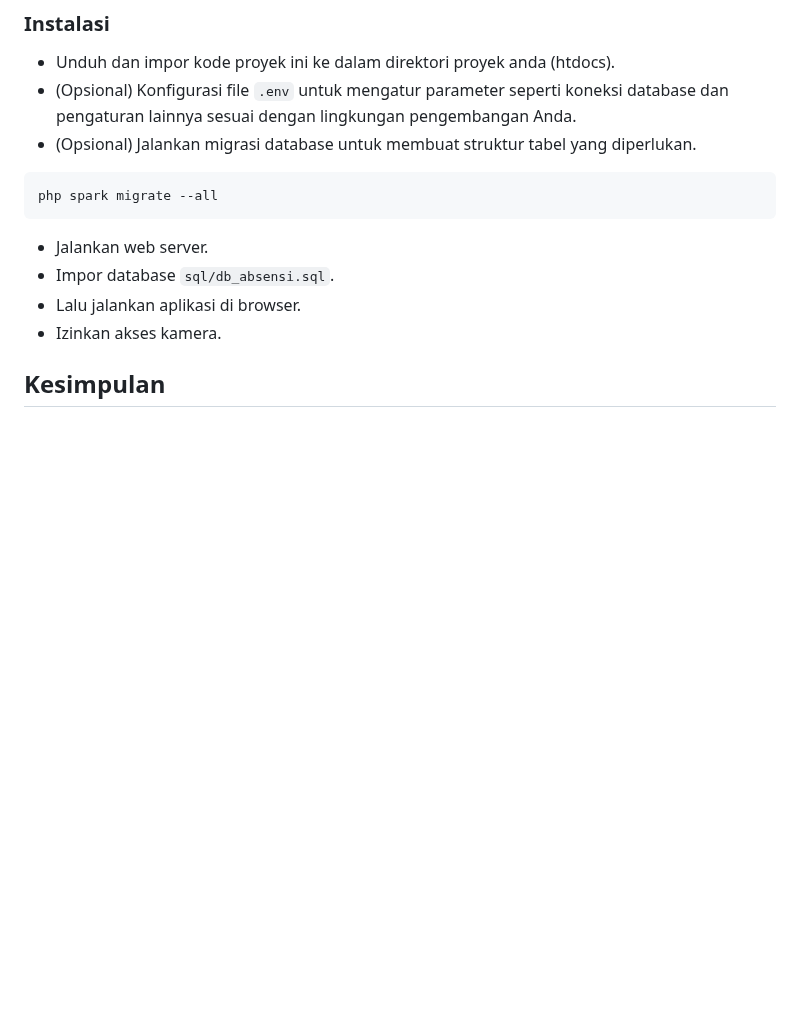
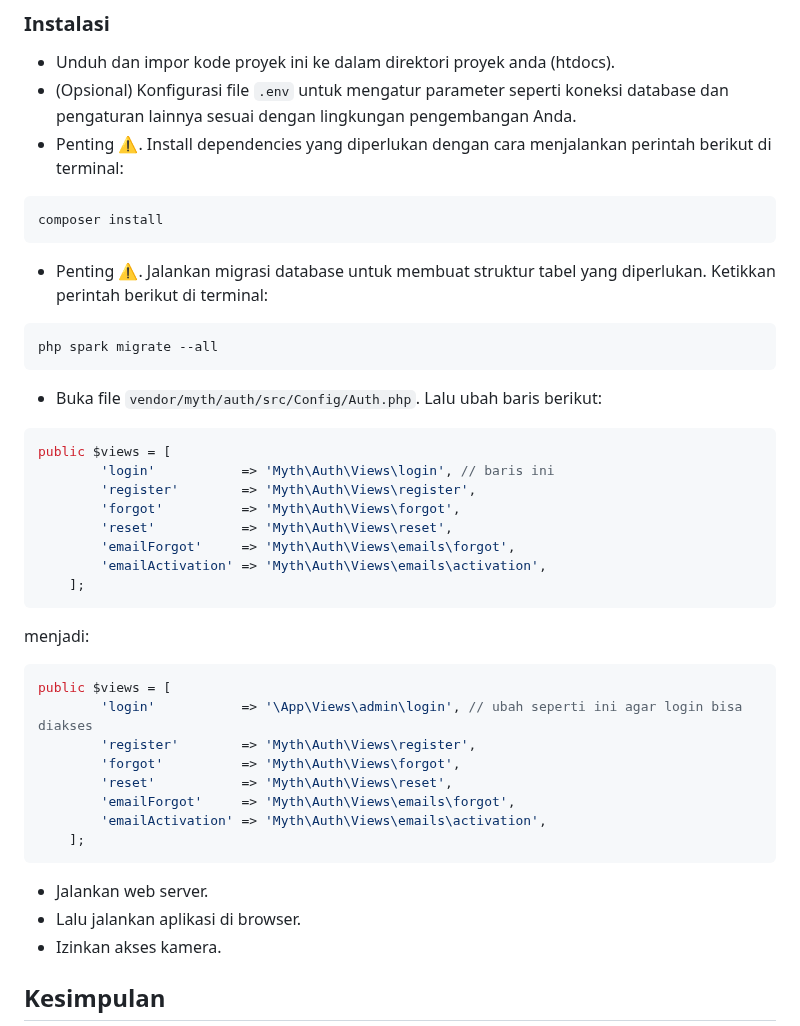
Before and after one commit to ikhsan3adi/absensi-sekolah-qr-code, a Markdown page: README.md, the part around one of its changes. GitHub-like rendering; blank space fills up the shorter version.

````diff
--- a/README.md
+++ b/README.md
@@ -57,12 +59,37 @@ Aplikasi Web Sistem Absensi Sekolah Berbasis QR Code adalah sebuah proyek yang b
 ### Instalasi
 - Unduh dan impor kode proyek ini ke dalam direktori proyek anda (htdocs).
 - (Opsional) Konfigurasi file `.env` untuk mengatur parameter seperti koneksi database dan pengaturan lainnya sesuai dengan lingkungan pengembangan Anda.
-- (Opsional) Jalankan migrasi database untuk membuat struktur tabel yang diperlukan.
+- Penting ⚠️. Install dependencies yang diperlukan dengan cara menjalankan perintah berikut di terminal:
+```shell
+composer install
+```
+- Penting ⚠️. Jalankan migrasi database untuk membuat struktur tabel yang diperlukan. Ketikkan perintah berikut di terminal:
 ```shell
 php spark migrate --all
 ```
+- Buka file `vendor/myth/auth/src/Config/Auth.php`. Lalu ubah baris berikut:
+```php
+public $views = [
+        'login'           => 'Myth\Auth\Views\login', // baris ini
+        'register'        => 'Myth\Auth\Views\register',
+        'forgot'          => 'Myth\Auth\Views\forgot',
+        'reset'           => 'Myth\Auth\Views\reset',
+        'emailForgot'     => 'Myth\Auth\Views\emails\forgot',
+        'emailActivation' => 'Myth\Auth\Views\emails\activation',
+    ];
+```
+menjadi:
+```php
+public $views = [
+        'login'           => '\App\Views\admin\login', // ubah seperti ini agar login bisa diakses
+        'register'        => 'Myth\Auth\Views\register',
+        'forgot'          => 'Myth\Auth\Views\forgot',
+        'reset'           => 'Myth\Auth\Views\reset',
+        'emailForgot'     => 'Myth\Auth\Views\emails\forgot',
+        'emailActivation' => 'Myth\Auth\Views\emails\activation',
+    ];
+```
 - Jalankan web server.
-- Impor database `sql/db_absensi.sql`.
 - Lalu jalankan aplikasi di browser.
 - Izinkan akses kamera.
 
````
Also changed, not shown: other parts of README.md (+5 -3 lines).
